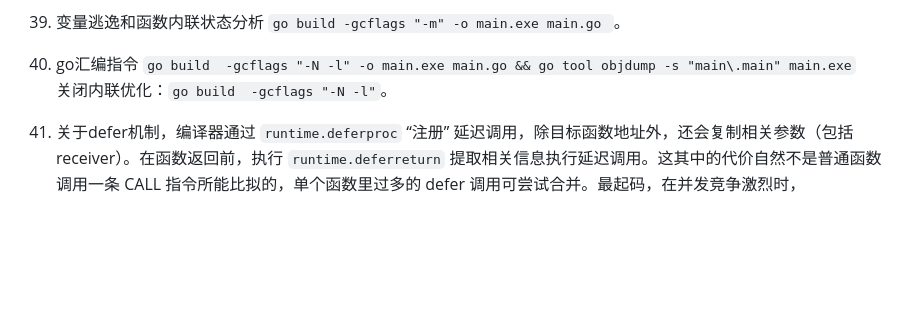
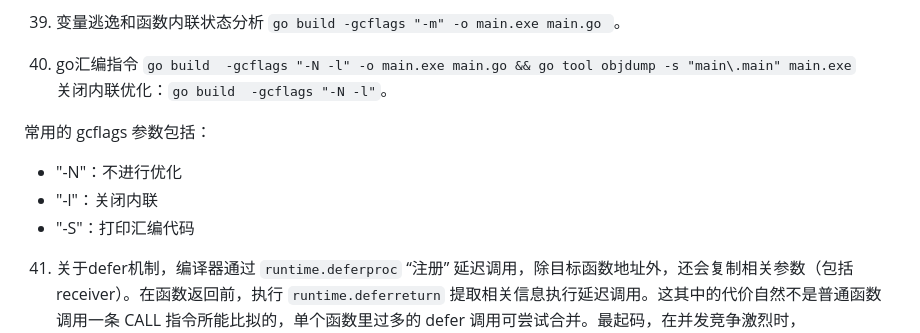
Before and after one commit to Darrenzzy/pro-guide, a Markdown page: go/Go编码注意事项.md, the part around the change. GitHub-like rendering; blank space fills up the shorter version.

Commit message:
feat: go doc

```diff
--- a/go/Go编码注意事项.md
+++ b/go/Go编码注意事项.md
@@ -338,6 +338,11 @@ for i:= uint8(10);i>=0;i--{
 40. go汇编指令  `go build  -gcflags "-N -l" -o main.exe main.go && go tool objdump -s "main\.main" main.exe`
 关闭内联优化：`go build  -gcflags "-N -l"`。
 
+常用的 gcflags 参数包括：
+- "-N"：不进行优化
+- "-l"：关闭内联
+- "-S"：打印汇编代码
+
 41. 关于defer机制，编译器通过 `runtime.deferproc` “注册” 延迟调用，除目标函数地址外，还会复制相关参数（包括 receiver）。在函数返回前，执行 `runtime.deferreturn` 提取相关信息执行延迟调用。这其中的代价自然不是普通函数调用一条 CALL 指令所能比拟的，单个函数里过多的 defer 调用可尝试合并。最起码，在并发竞争激烈时，`mutex.Unlock `不应该使用 defer，而应尽快执行，仅保护最短的代码片段。
 
 42. 对map预设容量，map会按需扩张，但须付出数据拷贝和重新哈希成本。如有可能，应尽可能预设足够容量空间，避免此类行为发生。
```
Also changed, not shown: 1 other file.
